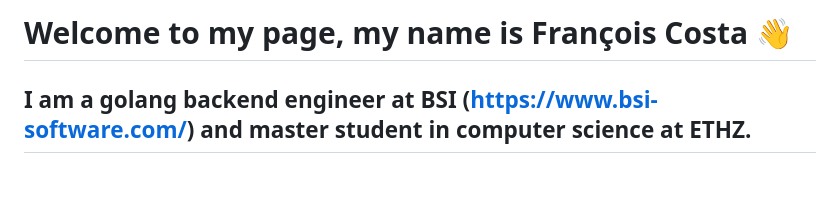
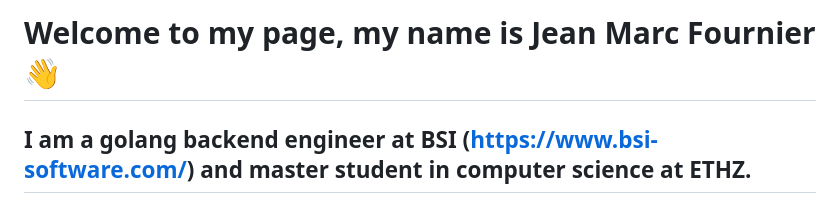
Before and after one commit to francois141/francois141, a Markdown page: README.md, the part around the change. Rendered like a GitHub page; blank space fills up the shorter version.

```diff
--- a/README.md
+++ b/README.md
@@ -1,4 +1,4 @@
-# Welcome to my page, my name is François Costa 👋
+# Welcome to my page, my name is Jean Marc Fournier 👋
 
 ## I am a golang backend engineer at BSI (https://www.bsi-software.com/) and master student in computer science at ETHZ.
 
```
